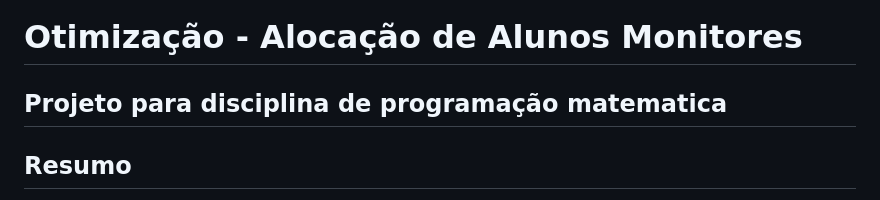
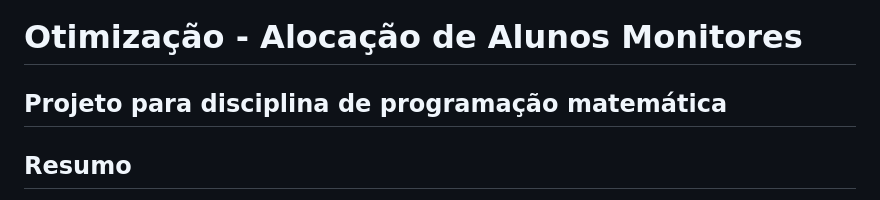
Before and after one commit to gabipandrade/optimization, a Markdown page: README.md, the part around the change. Rendered like a GitHub page.

```diff
--- a/README.md
+++ b/README.md
@@ -1,5 +1,5 @@
 # Otimização - Alocação de Alunos Monitores
-Projeto para disciplina de programação matematica
+Projeto para disciplina de programação matemática
 ---
 
 ## Resumo
```
